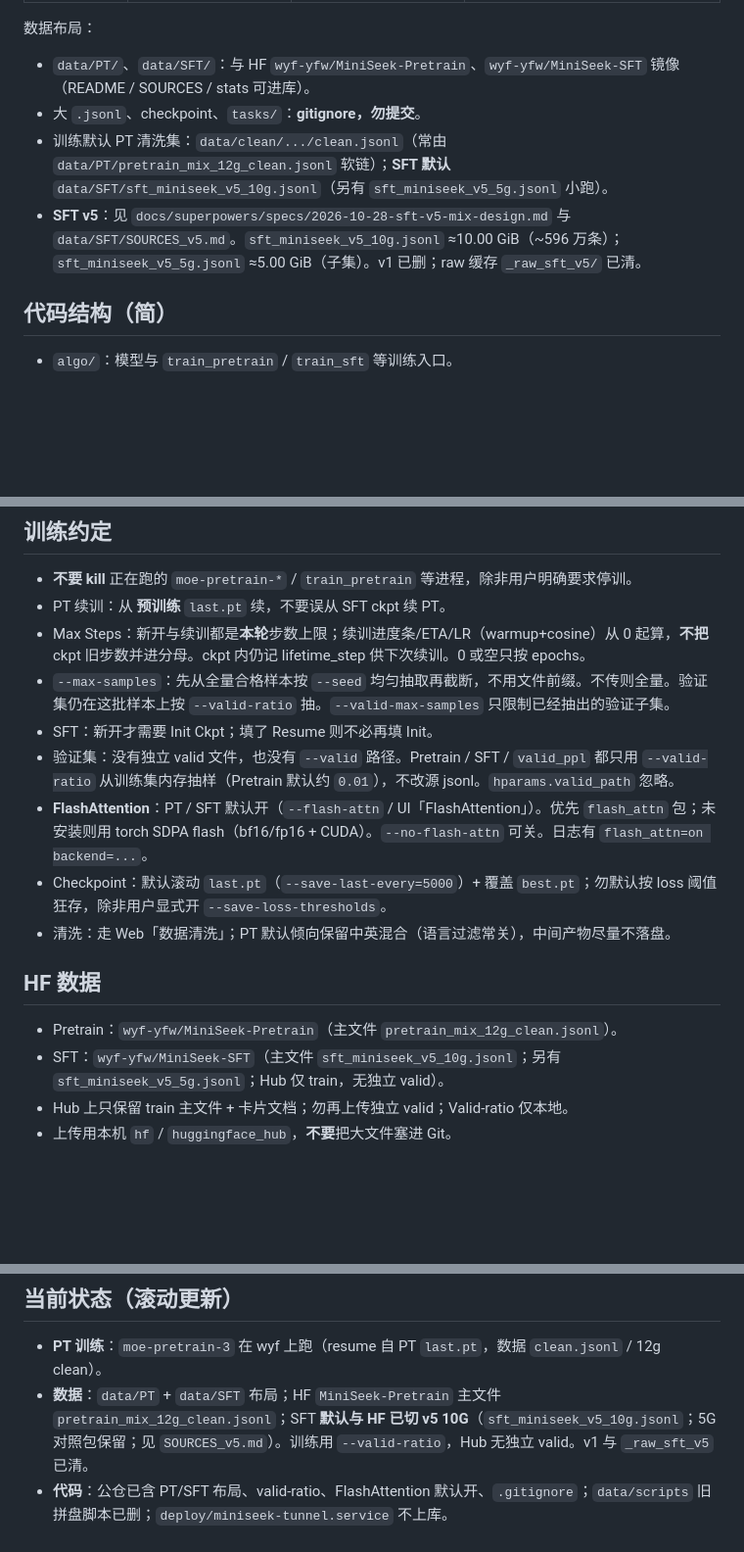
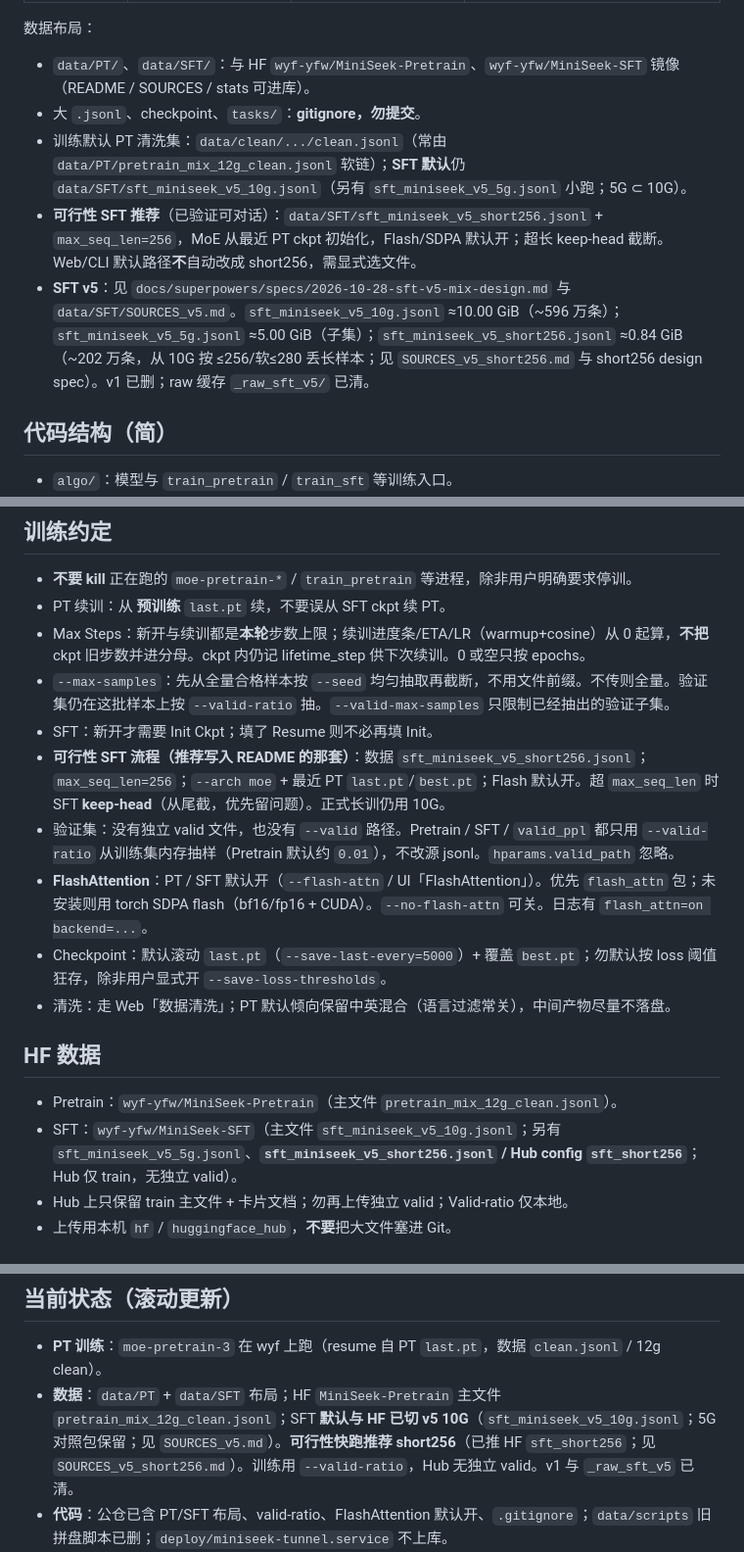
Before and after one commit to wyf-yfw/miniseek, a Markdown page: AGENTS.md, 3 parts joined by grey strips. Shown at 98% size. GitHub-like rendering; blank space fills up the shorter version.

```diff
--- a/AGENTS.md
+++ b/AGENTS.md
@@ -20,8 +20,9 @@
 
 - `data/PT/`、`data/SFT/`：与 HF `wyf-yfw/MiniSeek-Pretrain`、`wyf-yfw/MiniSeek-SFT` 镜像（README / SOURCES / stats 可进库）。
 - 大 `.jsonl`、checkpoint、`tasks/`：**gitignore，勿提交**。
-- 训练默认 PT 清洗集：`data/clean/.../clean.jsonl`（常由 `data/PT/pretrain_mix_12g_clean.jsonl` 软链）；**SFT 默认** `data/SFT/sft_miniseek_v5_10g.jsonl`（另有 `sft_miniseek_v5_5g.jsonl` 小跑）。
-- **SFT v5**：见 `docs/superpowers/specs/2026-10-28-sft-v5-mix-design.md` 与 `data/SFT/SOURCES_v5.md`。`sft_miniseek_v5_10g.jsonl` ≈10.00 GiB（~596 万条）；`sft_miniseek_v5_5g.jsonl` ≈5.00 GiB（子集）。v1 已删；raw 缓存 `_raw_sft_v5/` 已清。
+- 训练默认 PT 清洗集：`data/clean/.../clean.jsonl`（常由 `data/PT/pretrain_mix_12g_clean.jsonl` 软链）；**SFT 默认**仍 `data/SFT/sft_miniseek_v5_10g.jsonl`（另有 `sft_miniseek_v5_5g.jsonl` 小跑；5G ⊂ 10G）。
+- **可行性 SFT 推荐**（已验证可对话）：`data/SFT/sft_miniseek_v5_short256.jsonl` + `max_seq_len=256`，MoE 从最近 PT ckpt 初始化，Flash/SDPA 默认开；超长 keep-head 截断。Web/CLI 默认路径**不**自动改成 short256，需显式选文件。
+- **SFT v5**：见 `docs/superpowers/specs/2026-10-28-sft-v5-mix-design.md` 与 `data/SFT/SOURCES_v5.md`。`sft_miniseek_v5_10g.jsonl` ≈10.00 GiB（~596 万条）；`sft_miniseek_v5_5g.jsonl` ≈5.00 GiB（子集）；`sft_miniseek_v5_short256.jsonl` ≈0.84 GiB（~202 万条，从 10G 按 ≤256/软≤280 丢长样本；见 `SOURCES_v5_short256.md` 与 short256 design spec）。v1 已删；raw 缓存 `_raw_sft_v5/` 已清。
 
 ## 代码结构（简）
 
@@ -65,6 +66,7 @@ Windows 本地可：`MINISEEK_MONOLITH=1 uvicorn api.app:app --host 0.0.0.0 --po
 - Max Steps：新开与续训都是**本轮**步数上限；续训进度条/ETA/LR（warmup+cosine）从 0 起算，**不把** ckpt 旧步数并进分母。ckpt 内仍记 lifetime_step 供下次续训。0 或空只按 epochs。
 - `--max-samples`：先从全量合格样本按 `--seed` 均匀抽取再截断，不用文件前缀。不传则全量。验证集仍在这批样本上按 `--valid-ratio` 抽。`--valid-max-samples` 只限制已经抽出的验证子集。
 - SFT：新开才需要 Init Ckpt；填了 Resume 则不必再填 Init。
+- **可行性 SFT 流程（推荐写入 README 的那套）**：数据 `sft_miniseek_v5_short256.jsonl`；`max_seq_len=256`；`--arch moe` + 最近 PT `last.pt`/`best.pt`；Flash 默认开。超 `max_seq_len` 时 SFT **keep-head**（从尾截，优先留问题）。正式长训仍用 10G。
 - 验证集：没有独立 valid 文件，也没有 `--valid` 路径。Pretrain / SFT / `valid_ppl` 都只用 `--valid-ratio` 从训练集内存抽样（Pretrain 默认约 `0.01`），不改源 jsonl。`hparams.valid_path` 忽略。
 - **FlashAttention**：PT / SFT 默认开（`--flash-attn` / UI「FlashAttention」）。优先 `flash_attn` 包；未安装则用 torch SDPA flash（bf16/fp16 + CUDA）。`--no-flash-attn` 可关。日志有 `flash_attn=on backend=...`。
 - Checkpoint：默认滚动 `last.pt`（`--save-last-every=5000`）+ 覆盖 `best.pt`；勿默认按 loss 阈值狂存，除非用户显式开 `--save-loss-thresholds`。
@@ -73,7 +75,7 @@ Windows 本地可：`MINISEEK_MONOLITH=1 uvicorn api.app:app --host 0.0.0.0 --po
 ## HF 数据
 
 - Pretrain：`wyf-yfw/MiniSeek-Pretrain`（主文件 `pretrain_mix_12g_clean.jsonl`）。
-- SFT：`wyf-yfw/MiniSeek-SFT`（主文件 `sft_miniseek_v5_10g.jsonl`；另有 `sft_miniseek_v5_5g.jsonl`；Hub 仅 train，无独立 valid）。
+- SFT：`wyf-yfw/MiniSeek-SFT`（主文件 `sft_miniseek_v5_10g.jsonl`；另有 `sft_miniseek_v5_5g.jsonl`、**`sft_miniseek_v5_short256.jsonl` / Hub config `sft_short256`**；Hub 仅 train，无独立 valid）。
 - Hub 上只保留 train 主文件 + 卡片文档；勿再上传独立 valid；Valid-ratio 仅本地。
 - 上传用本机 `hf` / `huggingface_hub`，**不要**把大文件塞进 Git。
 
@@ -99,7 +101,7 @@ pgrep -af 'train_pretrain|train_sft' | head
 ## 当前状态（滚动更新）
 
 - **PT 训练**：`moe-pretrain-3` 在 wyf 上跑（resume 自 PT `last.pt`，数据 `clean.jsonl` / 12g clean）。
-- **数据**：`data/PT` + `data/SFT` 布局；HF `MiniSeek-Pretrain` 主文件 `pretrain_mix_12g_clean.jsonl`；SFT **默认与 HF 已切 v5 10G**（`sft_miniseek_v5_10g.jsonl`；5G 对照包保留；见 `SOURCES_v5.md`）。训练用 `--valid-ratio`，Hub 无独立 valid。v1 与 `_raw_sft_v5` 已清。
+- **数据**：`data/PT` + `data/SFT` 布局；HF `MiniSeek-Pretrain` 主文件 `pretrain_mix_12g_clean.jsonl`；SFT **默认与 HF 已切 v5 10G**（`sft_miniseek_v5_10g.jsonl`；5G 对照包保留；见 `SOURCES_v5.md`）。**可行性快跑推荐 short256**（已推 HF `sft_short256`；见 `SOURCES_v5_short256.md`）。训练用 `--valid-ratio`，Hub 无独立 valid。v1 与 `_raw_sft_v5` 已清。
 - **代码**：公仓已含 PT/SFT 布局、valid-ratio、FlashAttention 默认开、`.gitignore`；`data/scripts` 旧拼盘脚本已删；`deploy/miniseek-tunnel.service` 不上库。
 - **架构页**：含 DeepSeek-V4.1-Flash 参考预设（arXiv:2609.19969，`source=reference`，`meta.diagram=fig3`，不可训练）。须画出 **Causal Encoder / Decoder** 分区与 **CED / Indexer / Reindex / Engram** 等 KV 流转箭头，嵌套 ×3(Full+Reuse×5) / ×4(Reindex+Reuse×3)，勿退回扁平 layer 卡片。Tiny / Dense / MoE 用同一套自下而上括号图，按 `DenseLM` / `MoELM` 画：注意力在下，FFN 或 MoE（1 shared + 32 routed、top-2）在上，右侧 ×层数，LM Head 与 Embedding 的 tied 用虚线。未实现的 SWA / CSA2 / CED 不要画进这三档。
 - **UI**：顶栏 7 个 page-tabs（含专家负载）单行 `flex`，禁止折成两行。
```
Also changed, not shown: README.md (+31 -3 lines), README_en.md (+31 -3 lines).
